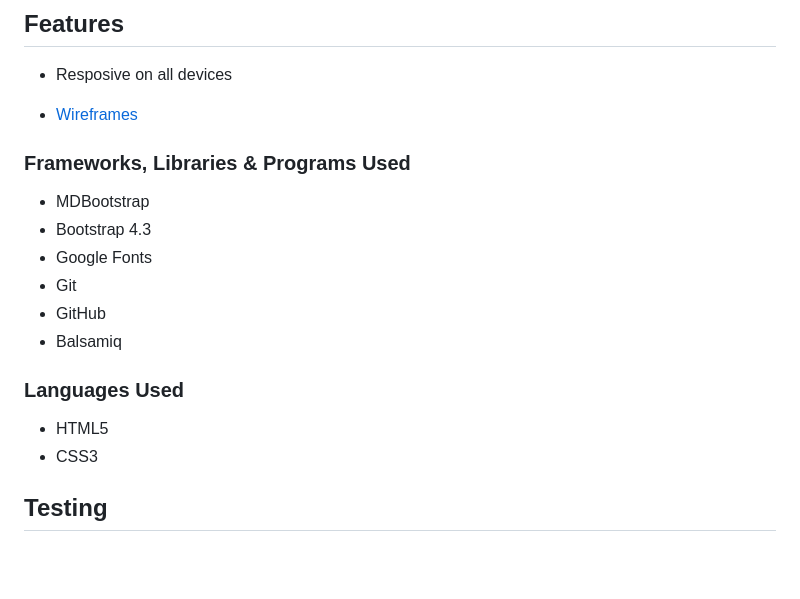
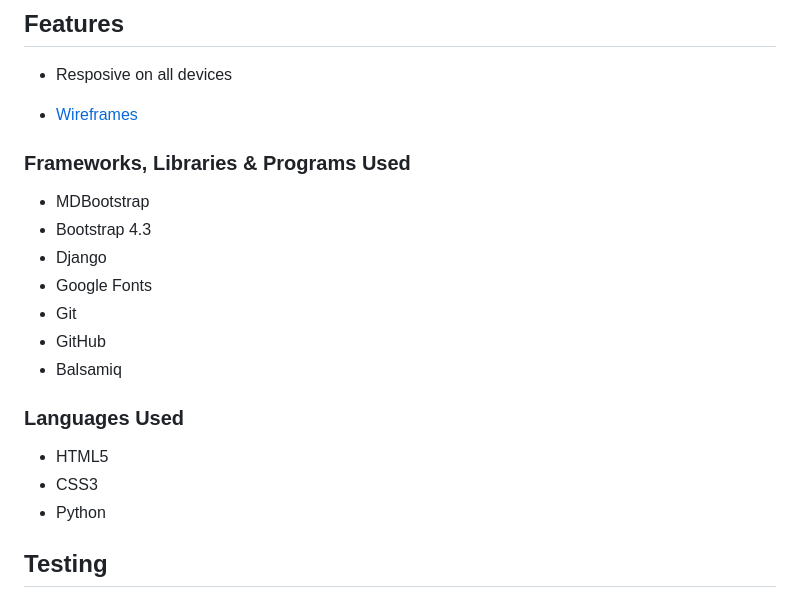
Before and after one commit to Code-Institute-Submissions/max-fitness-app, a Markdown page: README.md, the part around the change. Drawn GitHub-style; blank space fills up the shorter version.

```diff
--- a/README.md
+++ b/README.md
@@ -48,6 +48,7 @@ c. As a Frequent User, I want to create an account where I can manage my memeber
 
 * MDBootstrap
 * Bootstrap 4.3
+* Django
 * Google Fonts
 * Git
 * GitHub
@@ -57,6 +58,7 @@ c. As a Frequent User, I want to create an account where I can manage my memeber
 
 * HTML5
 * CSS3
+* Python
 
 
 ## Testing
```
